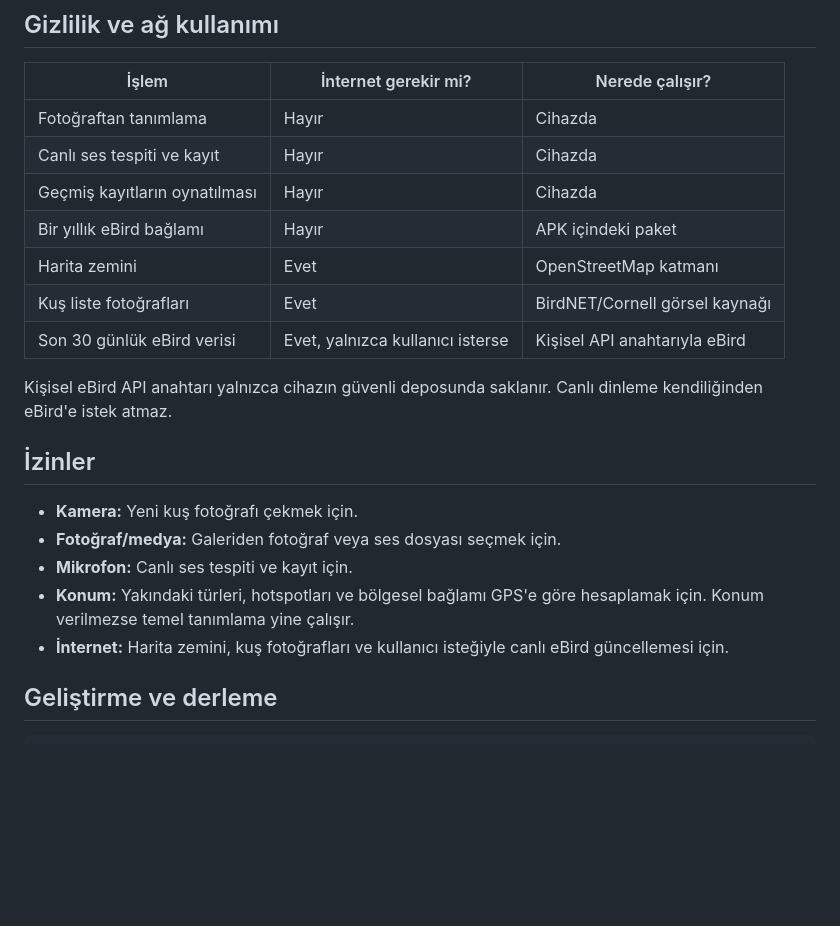
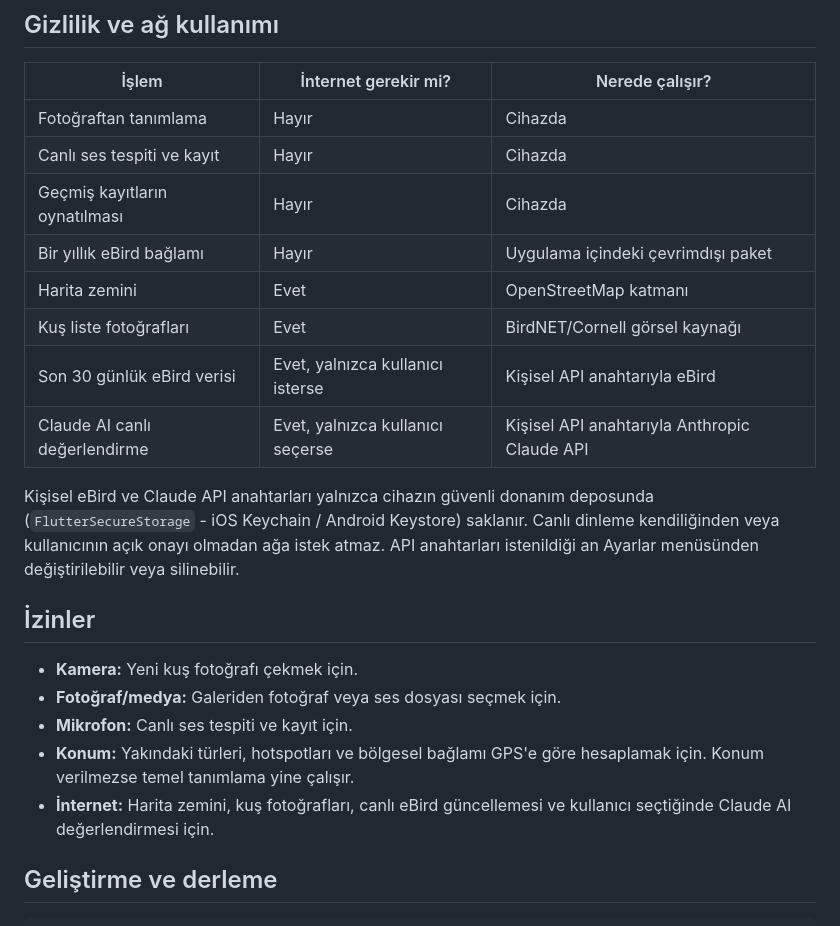
Before and after one commit to arduhoby/firbird, a Markdown page: README.md, the part around one of its changes. Rendered like a GitHub page; blank space fills up the shorter version.

```diff
--- a/README.md
+++ b/README.md
@@ -362,13 +412,16 @@ eklenmez; her kullanıcı isterse kendi anahtarını girer.
 | Fotoğraftan tanımlama | Hayır | Cihazda |
 | Canlı ses tespiti ve kayıt | Hayır | Cihazda |
 | Geçmiş kayıtların oynatılması | Hayır | Cihazda |
-| Bir yıllık eBird bağlamı | Hayır | APK içindeki paket |
+| Bir yıllık eBird bağlamı | Hayır | Uygulama içindeki çevrimdışı paket |
 | Harita zemini | Evet | OpenStreetMap katmanı |
 | Kuş liste fotoğrafları | Evet | BirdNET/Cornell görsel kaynağı |
 | Son 30 günlük eBird verisi | Evet, yalnızca kullanıcı isterse | Kişisel API anahtarıyla eBird |
+| Claude AI canlı değerlendirme | Evet, yalnızca kullanıcı seçerse | Kişisel API anahtarıyla Anthropic Claude API |
 
-Kişisel eBird API anahtarı yalnızca cihazın güvenli deposunda saklanır. Canlı
-dinleme kendiliğinden eBird'e istek atmaz.
+Kişisel eBird ve Claude API anahtarları yalnızca cihazın güvenli donanım deposunda
+(`FlutterSecureStorage` - iOS Keychain / Android Keystore) saklanır. Canlı dinleme
+kendiliğinden veya kullanıcının açık onayı olmadan ağa istek atmaz. API anahtarları
+istenildiği an Ayarlar menüsünden değiştirilebilir veya silinebilir.
 
 ## İzinler
 
@@ -377,8 +430,8 @@ dinleme kendiliğinden eBird'e istek atmaz.
 - **Mikrofon:** Canlı ses tespiti ve kayıt için.
 - **Konum:** Yakındaki türleri, hotspotları ve bölgesel bağlamı GPS'e göre
   hesaplamak için. Konum verilmezse temel tanımlama yine çalışır.
-- **İnternet:** Harita zemini, kuş fotoğrafları ve kullanıcı isteğiyle canlı
-  eBird güncellemesi için.
+- **İnternet:** Harita zemini, kuş fotoğrafları, canlı eBird güncellemesi ve
+  kullanıcı seçtiğinde Claude AI değerlendirmesi için.
 
 ## Geliştirme ve derleme
 
```
Also changed, not shown: other parts of README.md (+53 -3 lines).
